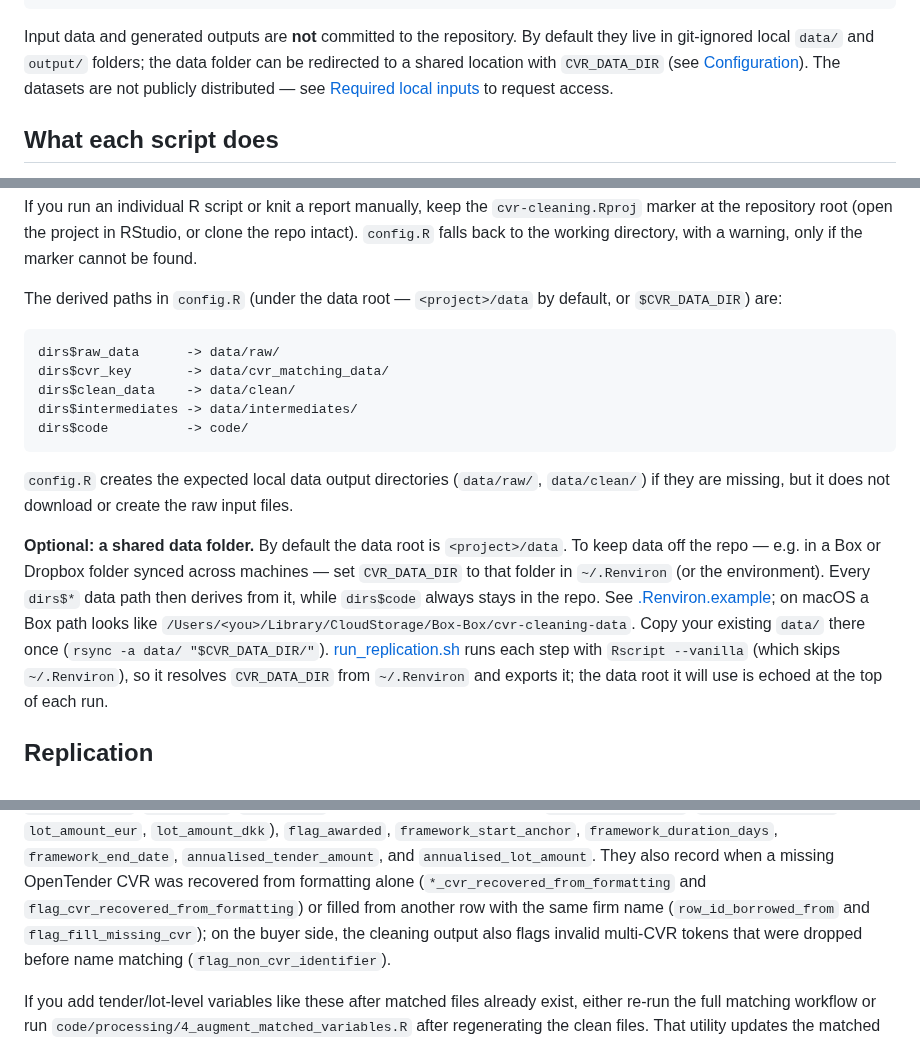
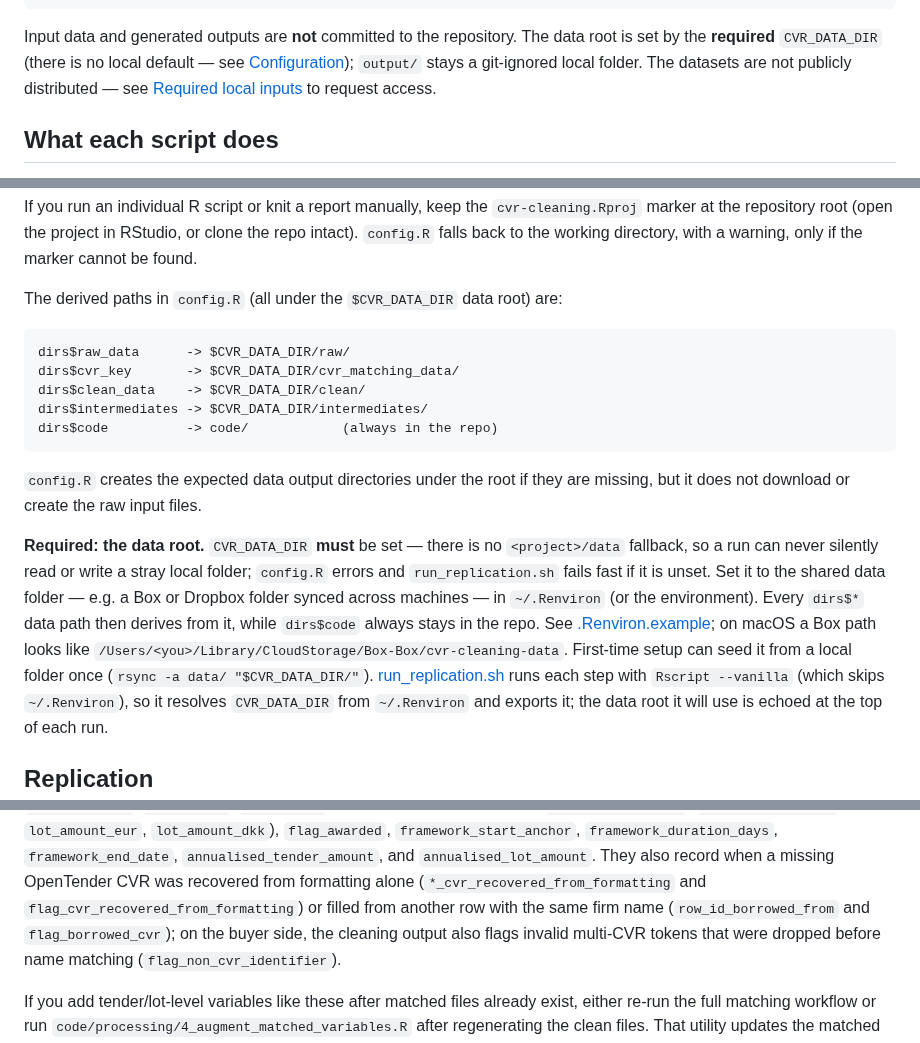
Before and after one commit to jkmulq/cvr-cleaning, a Markdown page: README.md, 3 parts joined by grey strips. Drawn GitHub-style.

Commit message:
udpate README for changes to directory/data storage and minor variable name changes

````diff
--- a/README.md
+++ b/README.md
@@ -76,10 +76,10 @@ cvr-cleaning/
 └── renv.lock
 ```
 
-Input data and generated outputs are **not** committed to the repository. By
-default they live in git-ignored local `data/` and `output/` folders; the data
-folder can be redirected to a shared location with `CVR_DATA_DIR` (see
-[Configuration](#configuration)). The datasets are not publicly distributed — see
+Input data and generated outputs are **not** committed to the repository. The
+data root is set by the **required** `CVR_DATA_DIR` (there is no local default —
+see [Configuration](#configuration)); `output/` stays a git-ignored local folder.
+The datasets are not publicly distributed — see
 [Required local inputs](#required-local-inputs) to request access.
 
 ## What each script does
@@ -187,28 +187,28 @@ If you run an individual R script or knit a report manually, keep the
 or clone the repo intact). `config.R` falls back to the working directory, with a
 warning, only if the marker cannot be found.
 
-The derived paths in `config.R` (under the data root — `<project>/data` by
-default, or `$CVR_DATA_DIR`) are:
+The derived paths in `config.R` (all under the `$CVR_DATA_DIR` data root) are:
 
 ```text
-dirs$raw_data      -> data/raw/
-dirs$cvr_key       -> data/cvr_matching_data/
-dirs$clean_data    -> data/clean/
-dirs$intermediates -> data/intermediates/
-dirs$code          -> code/
+dirs$raw_data      -> $CVR_DATA_DIR/raw/
+dirs$cvr_key       -> $CVR_DATA_DIR/cvr_matching_data/
+dirs$clean_data    -> $CVR_DATA_DIR/clean/
+dirs$intermediates -> $CVR_DATA_DIR/intermediates/
+dirs$code          -> code/            (always in the repo)
 ```
 
-`config.R` creates the expected local data output directories (`data/raw/`,
-`data/clean/`) if they are missing, but it does not download or create the raw
-input files.
+`config.R` creates the expected data output directories under the root if they are
+missing, but it does not download or create the raw input files.
 
-**Optional: a shared data folder.** By default the data root is `<project>/data`.
-To keep data off the repo — e.g. in a Box or Dropbox folder synced across machines —
-set `CVR_DATA_DIR` to that folder in `~/.Renviron` (or the environment). Every
-`dirs$*` data path then derives from it, while `dirs$code` always stays in the repo.
-See [.Renviron.example](.Renviron.example); on macOS a Box path looks like
-`/Users/<you>/Library/CloudStorage/Box-Box/cvr-cleaning-data`. Copy your existing
-`data/` there once (`rsync -a data/ "$CVR_DATA_DIR/"`).
+**Required: the data root.** `CVR_DATA_DIR` **must** be set — there is no
+`<project>/data` fallback, so a run can never silently read or write a stray local
+folder; `config.R` errors and `run_replication.sh` fails fast if it is unset. Set
+it to the shared data folder — e.g. a Box or Dropbox folder synced across machines —
+in `~/.Renviron` (or the environment). Every `dirs$*` data path then derives from
+it, while `dirs$code` always stays in the repo. See
+[.Renviron.example](.Renviron.example); on macOS a Box path looks like
+`/Users/<you>/Library/CloudStorage/Box-Box/cvr-cleaning-data`. First-time setup can
+seed it from a local folder once (`rsync -a data/ "$CVR_DATA_DIR/"`).
 [run_replication.sh](run_replication.sh) runs each step with `Rscript --vanilla`
 (which skips `~/.Renviron`), so it resolves `CVR_DATA_DIR` from `~/.Renviron` and
 exports it; the data root it will use is echoed at the top of each run.
@@ -413,7 +413,7 @@ their EUR/DKK counterparts (`tender_amount_eur`, `tender_amount_dkk`,
 `annualised_lot_amount`. They also record when a missing OpenTender CVR was
 recovered from formatting alone (`*_cvr_recovered_from_formatting` and
 `flag_cvr_recovered_from_formatting`) or filled from another row with the same
-firm name (`row_id_borrowed_from` and `flag_fill_missing_cvr`); on the buyer
+firm name (`row_id_borrowed_from` and `flag_borrowed_cvr`); on the buyer
 side, the cleaning output also flags invalid multi-CVR tokens that were dropped
 before name matching (`flag_non_cvr_identifier`).
 
````
